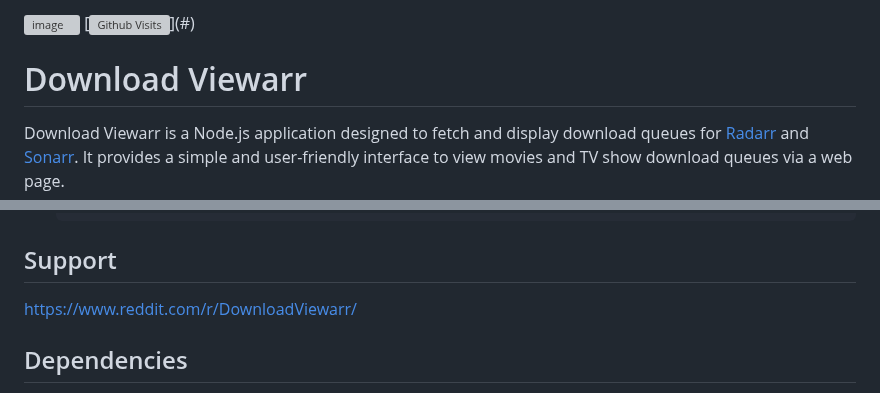
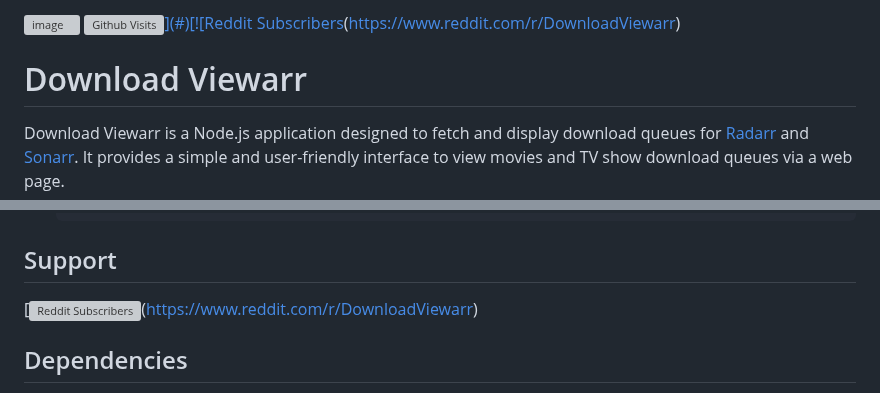
Before and after one commit to Ekoch1997/DownloadViewarr, a Markdown page: README.md, 2 parts joined by grey strips. GitHub-like rendering; grey boxes are pictures that could not be loaded.

````diff
--- a/README.md
+++ b/README.md
@@ -1,6 +1,6 @@
 
 [![image](https://github.com/user-attachments/assets/a25dba92-84d6-431d-abad-eb0777141d2d)](https://github.com/pir8radio/DownloadViewarr)
-[![Github Visits](https://img.shields.io/endpoint?logo=GitHub&url=https://github-counter.vercel.app/api/visits&query=$.message?)](#) [![Docker Pulls](https://img.shields.io/docker/pulls/pir8radio/downloadviewarr?logo=Docker&logoColor=f5f5f5)](https://hub.docker.com/r/pir8radio/downloadviewarr) [![Github Clones](https://img.shields.io/endpoint?logo=GitHub&url=https://github-counter.vercel.app/api/clones&query=$.message?)](#)
+[![Github Visits](https://img.shields.io/endpoint?logo=GitHub&url=https://github-counter.vercel.app/api/visits&query=$.message?)](#) [![Docker Pulls](https://img.shields.io/docker/pulls/pir8radio/downloadviewarr?logo=Docker&logoColor=f5f5f5)](https://hub.docker.com/r/pir8radio/downloadviewarr) [![Github Clones](https://img.shields.io/endpoint?logo=GitHub&url=https://github-counter.vercel.app/api/clones&query=$.message?)](#)[![Reddit Subscribers](https://img.shields.io/reddit/subreddit-subscribers/:downloadviewarr)(https://www.reddit.com/r/DownloadViewarr)
 
 
 # Download Viewarr
@@ -100,7 +100,7 @@ const settings = {
    ```
 
 ## Support
-https://www.reddit.com/r/DownloadViewarr/
+[![Reddit Subscribers](https://img.shields.io/reddit/subreddit-subscribers/:downloadviewarr)(https://www.reddit.com/r/DownloadViewarr)
 
 
 ## Dependencies
````
